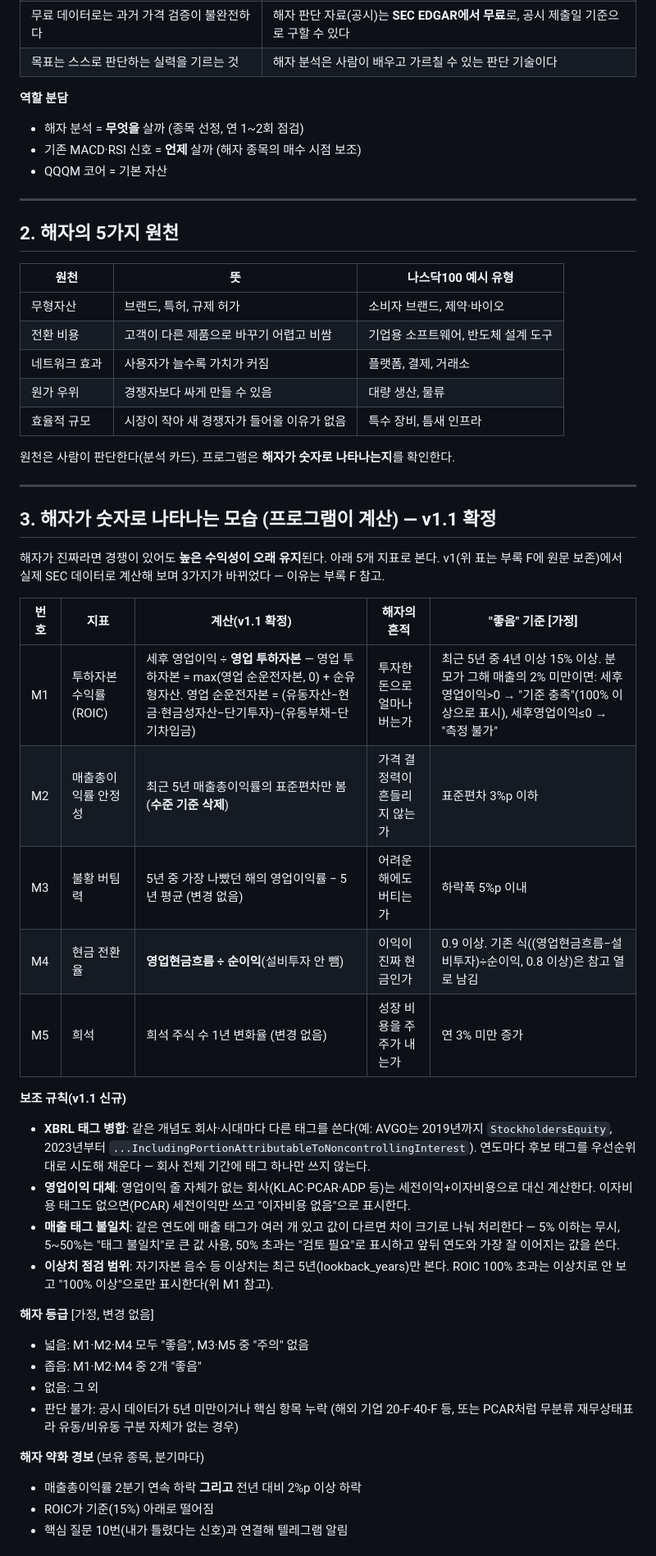
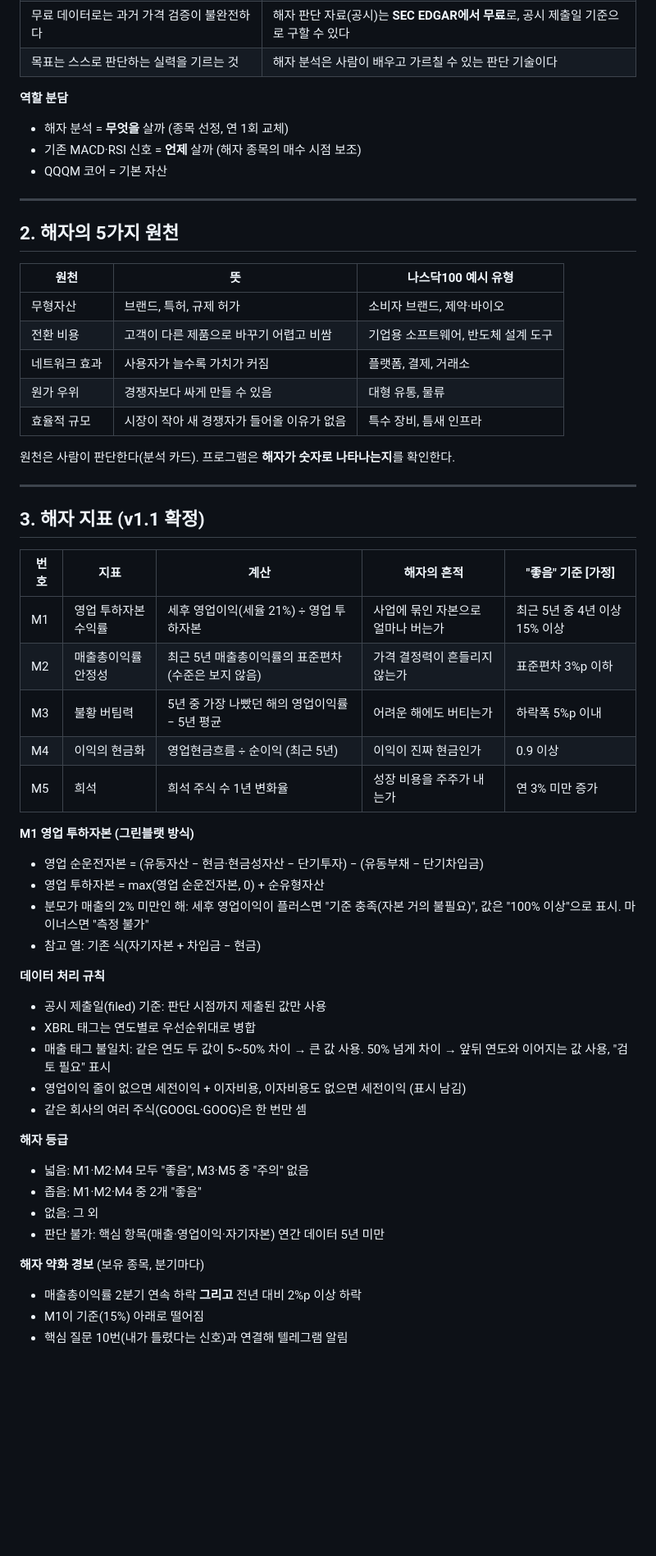
Before and after one commit to hadaeyong96/nasdaq100-screener, a Markdown page: docs/design/moat_plan.md, the part around one of its changes. Shown at 82% size. Rendered like a GitHub page; blank space fills up the shorter version.

```diff
--- a/docs/design/moat_plan.md
+++ b/docs/design/moat_plan.md
@@ -18,7 +17,7 @@
 | 목표는 스스로 판단하는 실력을 기르는 것 | 해자 분석은 사람이 배우고 가르칠 수 있는 판단 기술이다 |
 
 **역할 분담**
-- 해자 분석 = **무엇을** 살까 (종목 선정, 연 1~2회 점검)
+- 해자 분석 = **무엇을** 살까 (종목 선정, 연 1회 교체)
 - 기존 MACD·RSI 신호 = **언제** 살까 (해자 종목의 매수 시점 보조)
 - QQQM 코어 = 기본 자산
 
@@ -31,47 +30,43 @@
 | 무형자산 | 브랜드, 특허, 규제 허가 | 소비자 브랜드, 제약·바이오 |
 | 전환 비용 | 고객이 다른 제품으로 바꾸기 어렵고 비쌈 | 기업용 소프트웨어, 반도체 설계 도구 |
 | 네트워크 효과 | 사용자가 늘수록 가치가 커짐 | 플랫폼, 결제, 거래소 |
-| 원가 우위 | 경쟁자보다 싸게 만들 수 있음 | 대량 생산, 물류 |
+| 원가 우위 | 경쟁자보다 싸게 만들 수 있음 | 대형 유통, 물류 |
 | 효율적 규모 | 시장이 작아 새 경쟁자가 들어올 이유가 없음 | 특수 장비, 틈새 인프라 |
 
 원천은 사람이 판단한다(분석 카드). 프로그램은 **해자가 숫자로 나타나는지**를 확인한다.
 
 ---
 
-## 3. 해자가 숫자로 나타나는 모습 (프로그램이 계산) — v1.1 확정
+## 3. 해자 지표 (v1.1 확정)
 
-해자가 진짜라면 경쟁이 있어도 **높은 수익성이 오래 유지**된다. 아래 5개 지표로 본다.
-v1(위 표는 부록 F에 원문 보존)에서 실제 SEC 데이터로 계산해 보며 3가지가 바뀌었다 — 이유는
-부록 F 참고.
+| 번호 | 지표 | 계산 | 해자의 흔적 | "좋음" 기준 [가정] |
+|---|---|---|---|---|
+| M1 | 영업 투하자본수익률 | 세후 영업이익(세율 21%) ÷ 영업 투하자본 | 사업에 묶인 자본으로 얼마나 버는가 | 최근 5년 중 4년 이상 15% 이상 |
+| M2 | 매출총이익률 안정성 | 최근 5년 매출총이익률의 표준편차 (수준은 보지 않음) | 가격 결정력이 흔들리지 않는가 | 표준편차 3%p 이하 |
+| M3 | 불황 버팀력 | 5년 중 가장 나빴던 해의 영업이익률 − 5년 평균 | 어려운 해에도 버티는가 | 하락폭 5%p 이내 |
+| M4 | 이익의 현금화 | 영업현금흐름 ÷ 순이익 (최근 5년) | 이익이 진짜 현금인가 | 0.9 이상 |
+| M5 | 희석 | 희석 주식 수 1년 변화율 | 성장 비용을 주주가 내는가 | 연 3% 미만 증가 |
 
-| 번호 | 지표 | 계산(v1.1 확정) | 해자의 흔적 | "좋음" 기준 [가정] |
-|---|---|---|---|---|
-| M1 | 투하자본수익률(ROIC) | 세후 영업이익 ÷ **영업 투하자본** — 영업 투하자본 = max(영업 순운전자본, 0) + 순유형자산. 영업 순운전자본 = (유동자산−현금·현금성자산−단기투자)−(유동부채−단기차입금) | 투자한 돈으로 얼마나 버는가 | 최근 5년 중 4년 이상 15% 이상. 분모가 그해 매출의 2% 미만이면: 세후영업이익>0 → "기준 충족"(100% 이상으로 표시), 세후영업이익≤0 → "측정 불가" |
-| M2 | 매출총이익률 안정성 | 최근 5년 매출총이익률의 표준편차만 봄(**수준 기준 삭제**) | 가격 결정력이 흔들리지 않는가 | 표준편차 3%p 이하 |
-| M3 | 불황 버팀력 | 5년 중 가장 나빴던 해의 영업이익률 − 5년 평균 (변경 없음) | 어려운 해에도 버티는가 | 하락폭 5%p 이내 |
-| M4 | 현금 전환율 | **영업현금흐름 ÷ 순이익**(설비투자 안 뺌) | 이익이 진짜 현금인가 | 0.9 이상. 기존 식((영업현금흐름−설비투자)÷순이익, 0.8 이상)은 참고 열로 남김 |
-| M5 | 희석 | 희석 주식 수 1년 변화율 (변경 없음) | 성장 비용을 주주가 내는가 | 연 3% 미만 증가 |
+**M1 영업 투하자본 (그린블랫 방식)**
+- 영업 순운전자본 = (유동자산 − 현금·현금성자산 − 단기투자) − (유동부채 − 단기차입금)
+- 영업 투하자본 = max(영업 순운전자본, 0) + 순유형자산
+- 분모가 매출의 2% 미만인 해: 세후 영업이익이 플러스면 "기준 충족(자본 거의 불필요)", 값은 "100% 이상"으로 표시. 마이너스면 "측정 불가"
+- 참고 열: 기존 식(자기자본 + 차입금 − 현금)
 
-**보조 규칙(v1.1 신규)**
-- **XBRL 태그 병합**: 같은 개념도 회사·시대마다 다른 태그를 쓴다(예: AVGO는 2019년까지
-  `StockholdersEquity`, 2023년부터 `...IncludingPortionAttributableToNoncontrollingInterest`).
-  연도마다 후보 태그를 우선순위대로 시도해 채운다 — 회사 전체 기간에 태그 하나만 쓰지 않는다.
-- **영업이익 대체**: 영업이익 줄 자체가 없는 회사(KLAC·PCAR·ADP 등)는 세전이익+이자비용으로
-  대신 계산한다. 이자비용 태그도 없으면(PCAR) 세전이익만 쓰고 "이자비용 없음"으로 표시한다.
-- **매출 태그 불일치**: 같은 연도에 매출 태그가 여러 개 있고 값이 다르면 차이 크기로 나눠
-  처리한다 — 5% 이하는 무시, 5~50%는 "태그 불일치"로 큰 값 사용, 50% 초과는 "검토 필요"로
-  표시하고 앞뒤 연도와 가장 잘 이어지는 값을 쓴다.
-- **이상치 점검 범위**: 자기자본 음수 등 이상치는 최근 5년(lookback_years)만 본다. ROIC
-  100% 초과는 이상치로 안 보고 "100% 이상"으로만 표시한다(위 M1 참고).
+**데이터 처리 규칙**
+- 공시 제출일(filed) 기준: 판단 시점까지 제출된 값만 사용
+- XBRL 태그는 연도별로 우선순위대로 병합
+- 매출 태그 불일치: 같은 연도 두 값이 5~50% 차이 → 큰 값 사용. 50% 넘게 차이 → 앞뒤 연도와 이어지는 값 사용, "검토 필요" 표시
+- 영업이익 줄이 없으면 세전이익 + 이자비용, 이자비용도 없으면 세전이익 (표시 남김)
+- 같은 회사의 여러 주식(GOOGL·GOOG)은 한 번만 셈
 
-**해자 등급** [가정, 변경 없음]
+**해자 등급**
 - 넓음: M1·M2·M4 모두 "좋음", M3·M5 중 "주의" 없음
 - 좁음: M1·M2·M4 중 2개 "좋음"
 - 없음: 그 외
-- 판단 불가: 공시 데이터가 5년 미만이거나 핵심 항목 누락 (해외 기업 20-F·40-F 등, 또는
-  PCAR처럼 무분류 재무상태표라 유동/비유동 구분 자체가 없는 경우)
+- 판단 불가: 핵심 항목(매출·영업이익·자기자본) 연간 데이터 5년 미만
 
 **해자 약화 경보** (보유 종목, 분기마다)
 - 매출총이익률 2분기 연속 하락 **그리고** 전년 대비 2%p 이상 하락
-- ROIC가 기준(15%) 아래로 떨어짐
+- M1이 기준(15%) 아래로 떨어짐
 - 핵심 질문 10번(내가 틀렸다는 신호)과 연결해 텔레그램 알림
```
Also changed, not shown: other parts of docs/design/moat_plan.md (+53 -56 lines).
